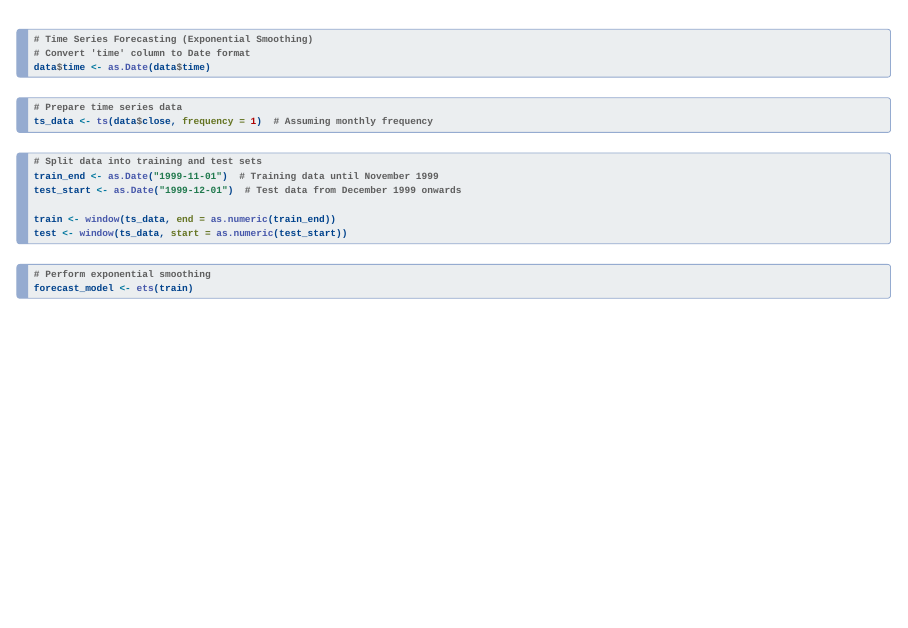
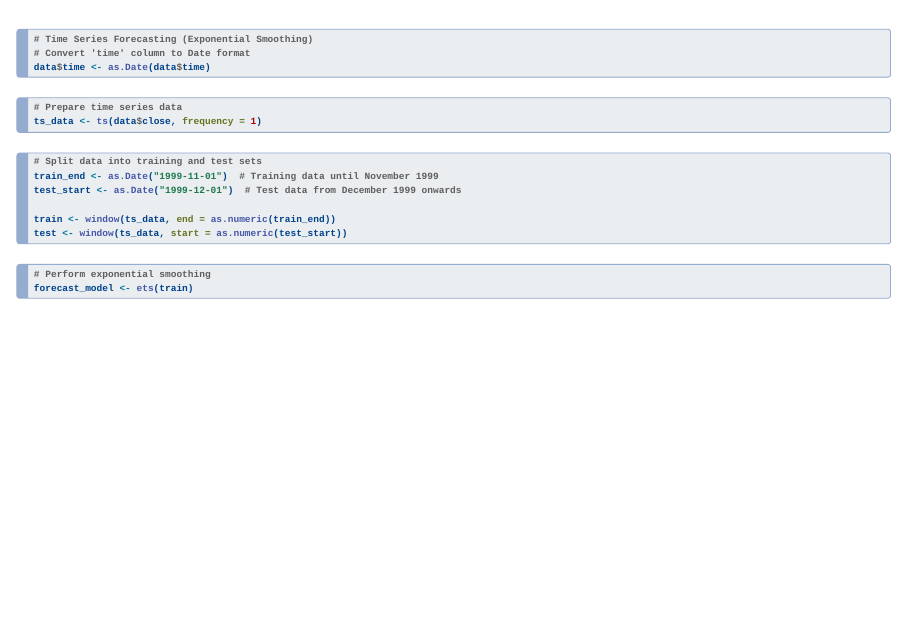
Before and after one commit to tejeshpa/Finalpresentation, a Quarto document (index.qmd): page 11 of 400. Rendered offline with R 4.5, knitr and Pandoc in place of Quarto, with nearby package versions; drawn as Slidy slides in place of the format the file asks for; code that draws random numbers runs with fixed seeds of ours.

Commit message:
Add files via upload

````diff
--- a/index.qmd
+++ b/index.qmd
@@ -121,7 +121,7 @@ data$time <- as.Date(data$time)
 
 ```{r, echo = TRUE}
 # Prepare time series data
-ts_data <- ts(data$close, frequency = 1)  # Assuming monthly frequency
+ts_data <- ts(data$close, frequency = 1)
 ```
 
 ```{r, echo = TRUE}
````
